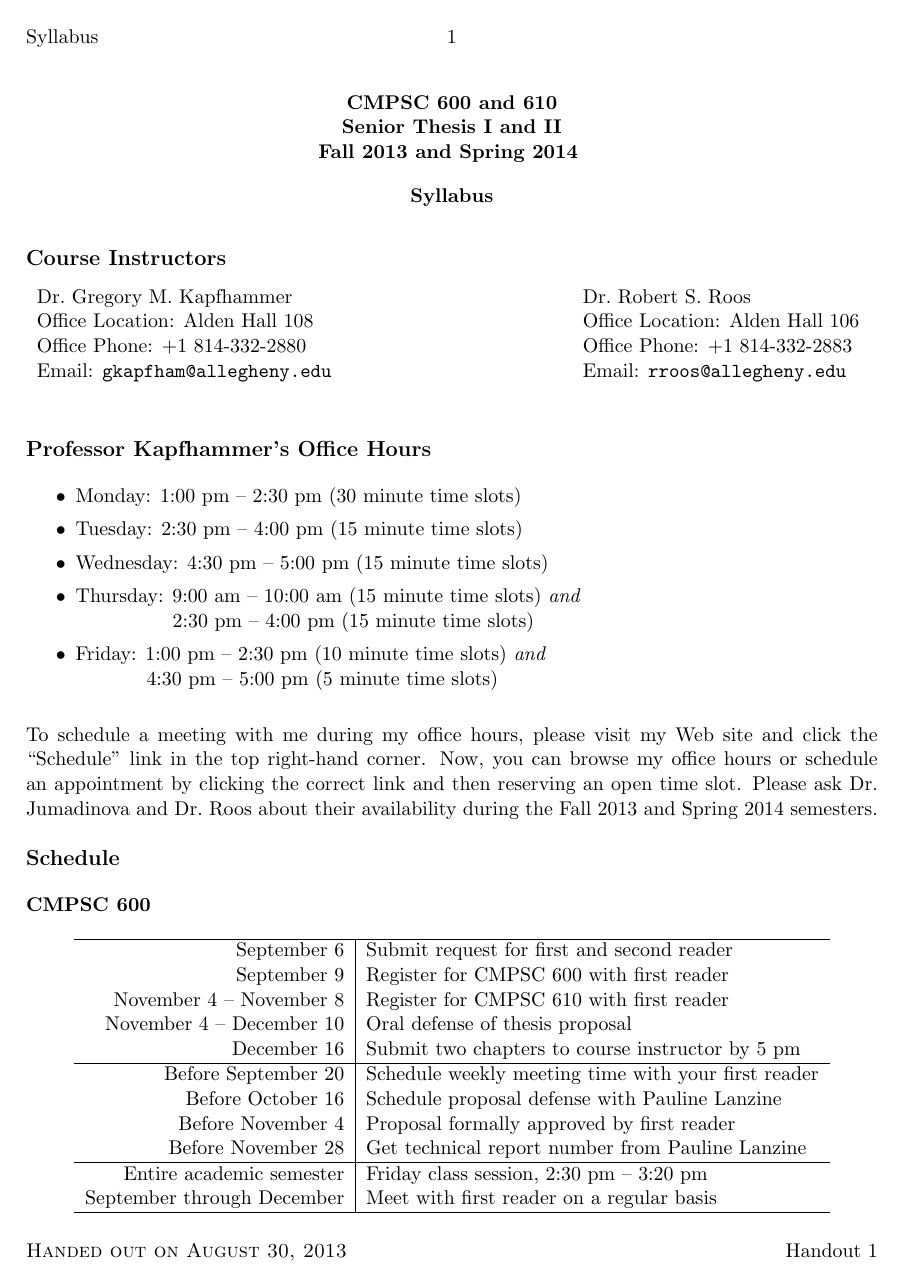
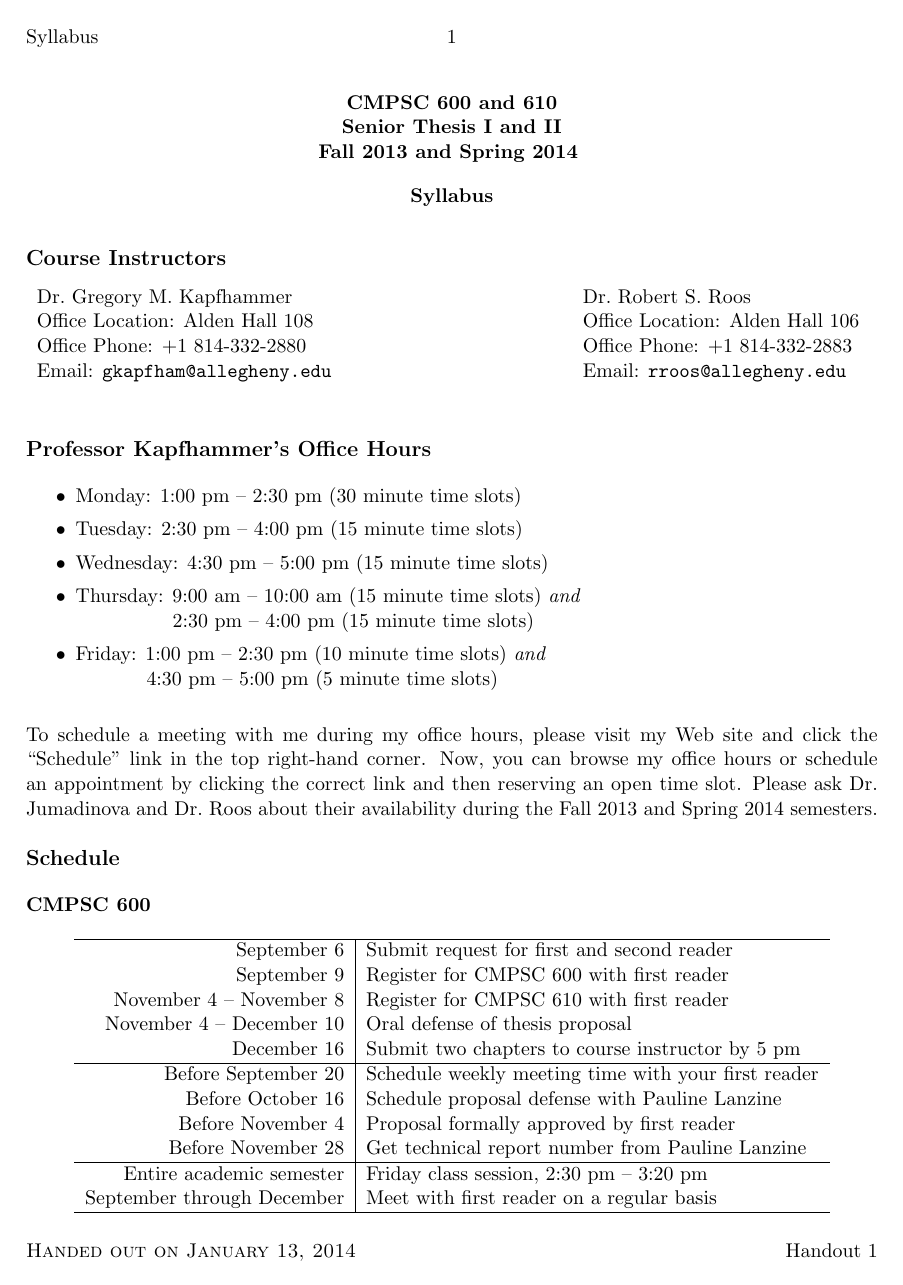
Before and after one commit to gkapfham/cs60060120132014, a LaTeX document (syllabus/cs60001cs600-6102011syllabus.tex, which reads syllabus/syllabuspre.tex): page 1 of 5. Compiled offline with pdfLaTeX; a LaTeX package or settings file that is missing is left out.

Commit message:
Added in the corrected handed out date on the syllabuspre.tex file.

```diff
--- a/syllabus/syllabuspre.tex
+++ b/syllabus/syllabuspre.tex
@@ -105,7 +107,7 @@
     %\immediate\write16{}
     %\immediate\write16{DATE OF HANDOUT?}
     %\read16 to \dateofhandout
-    \def \dateofhandout {August 30, 2013}
+    \def \dateofhandout {January 13, 2014}
     \lfoot{\sc Handed out on \dateofhandout}
     %\immediate\write16{}
     %\immediate\write16{HANDOUT NUMBER?}
```
Also changed, not shown: syllabus/syllabuspre.tex (2 more changed lines).
